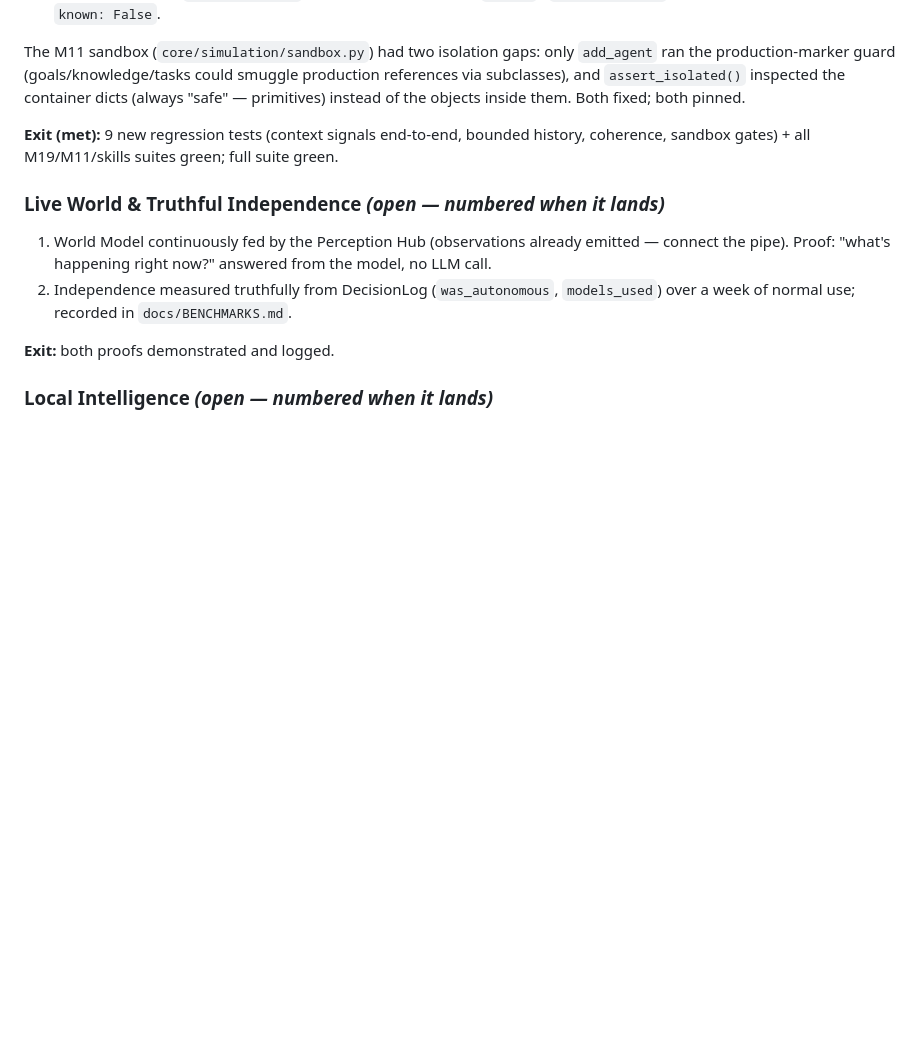
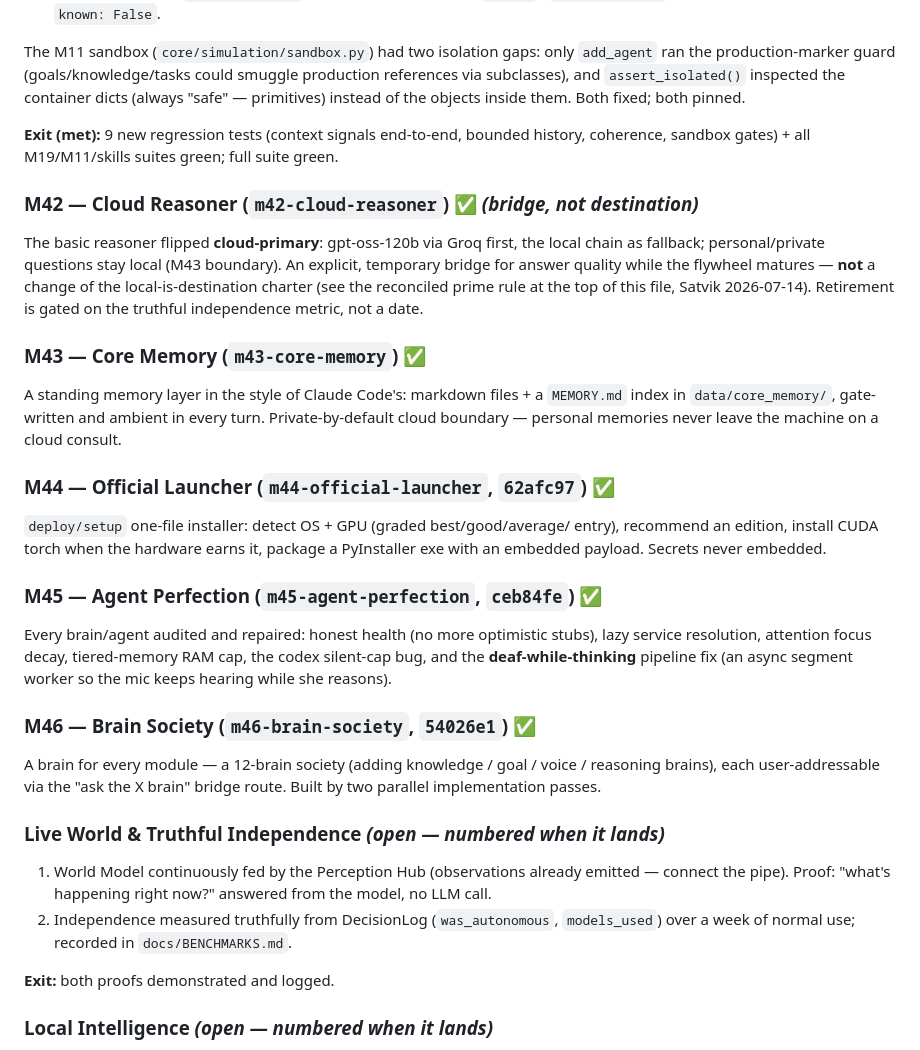
Before and after one commit to satvik10293/friday, a Markdown page: plan/MASTER_PLAN.md, the part around one of its changes. Drawn GitHub-style; blank space fills up the shorter version.

```diff
--- a/plan/MASTER_PLAN.md
+++ b/plan/MASTER_PLAN.md
@@ -339,6 +358,41 @@ primitives) instead of the objects inside them. Both fixed; both pinned.
 history, coherence, sandbox gates) + all M19/M11/skills suites green; full
 suite green.
 
+### M42 — Cloud Reasoner  (`m42-cloud-reasoner`) ✅ *(bridge, not destination)*
+
+The basic reasoner flipped **cloud-primary**: gpt-oss-120b via Groq first, the
+local chain as fallback; personal/private questions stay local (M43 boundary).
+An explicit, temporary bridge for answer quality while the flywheel matures —
+**not** a change of the local-is-destination charter (see the reconciled prime
+rule at the top of this file, Satvik 2026-07-14). Retirement is gated on the
+truthful independence metric, not a date.
+
+### M43 — Core Memory  (`m43-core-memory`) ✅
+
+A standing memory layer in the style of Claude Code's: markdown files + a
+`MEMORY.md` index in `data/core_memory/`, gate-written and ambient in every
+turn. Private-by-default cloud boundary — personal memories never leave the
+machine on a cloud consult.
+
+### M44 — Official Launcher  (`m44-official-launcher`, `62afc97`) ✅
+
+`deploy/setup` one-file installer: detect OS + GPU (graded best/good/average/
+entry), recommend an edition, install CUDA torch when the hardware earns it,
+package a PyInstaller exe with an embedded payload. Secrets never embedded.
+
+### M45 — Agent Perfection  (`m45-agent-perfection`, `ceb84fe`) ✅
+
+Every brain/agent audited and repaired: honest health (no more optimistic
+stubs), lazy service resolution, attention focus decay, tiered-memory RAM cap,
+the codex silent-cap bug, and the **deaf-while-thinking** pipeline fix (an
+async segment worker so the mic keeps hearing while she reasons).
+
+### M46 — Brain Society  (`m46-brain-society`, `54026e1`) ✅
+
+A brain for every module — a 12-brain society (adding knowledge / goal / voice
+/ reasoning brains), each user-addressable via the "ask the X brain" bridge
+route. Built by two parallel implementation passes.
+
 ### Live World & Truthful Independence  *(open — numbered when it lands)*
 
 1. World Model continuously fed by the Perception Hub (observations already
```
Also changed, not shown: other parts of plan/MASTER_PLAN.md (+29 -10 lines).
